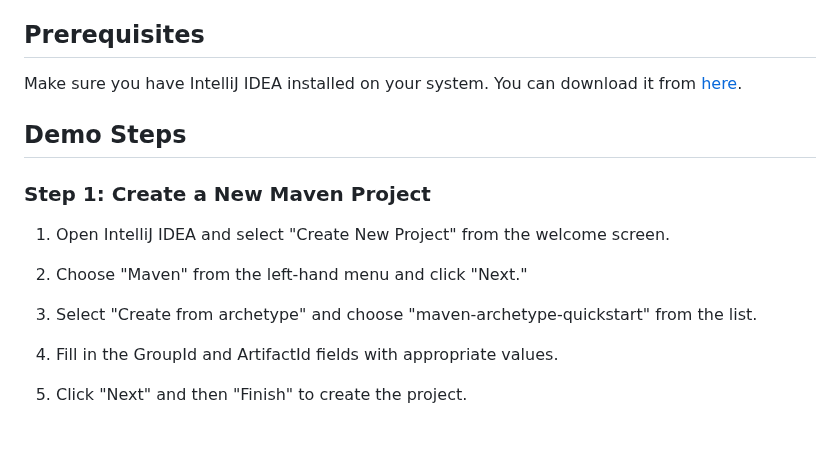
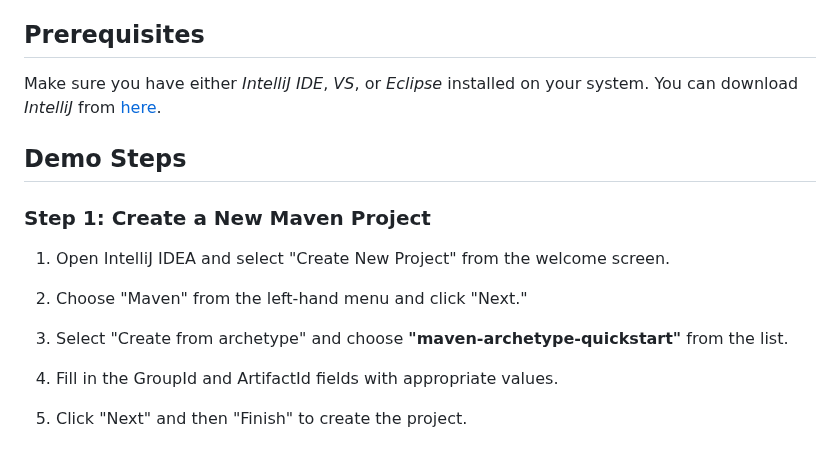
Before and after one commit to ADirin/OTP1_LectureMaterial, a Markdown page: Week 4 /Dependencies.md, the part around one of its changes. Drawn GitHub-style.

```diff
--- a/Week 4 /Dependencies.md
+++ b/Week 4 /Dependencies.md
@@ -257,7 +257,7 @@ In this demo, we will explore how to use Maven in IntelliJ IDEA, a popular integ
 
 ## Prerequisites
 
-Make sure you have IntelliJ IDEA installed on your system. You can download it from [here](https://www.jetbrains.com/idea/download/).
+Make sure you have either *IntelliJ IDE*, *VS*, or *Eclipse* installed on your system. You can download *IntelliJ* from [here](https://www.jetbrains.com/idea/download/).
 
 ## Demo Steps
 
@@ -267,7 +267,7 @@ Make sure you have IntelliJ IDEA installed on your system. You can download it f
 
 2. Choose "Maven" from the left-hand menu and click "Next."
 
-3. Select "Create from archetype" and choose "maven-archetype-quickstart" from the list.
+3. Select "Create from archetype" and choose **"maven-archetype-quickstart"** from the list.
 
 4. Fill in the GroupId and ArtifactId fields with appropriate values.
 
```
Also changed, not shown: other parts of Week 4 /Dependencies.md (+6 -6 lines).
